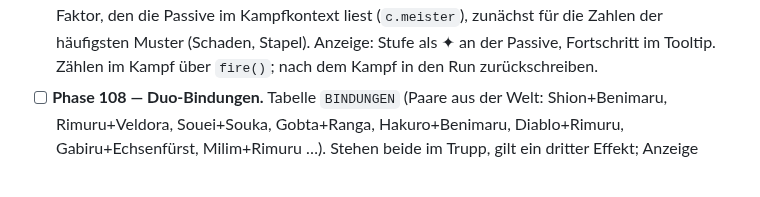
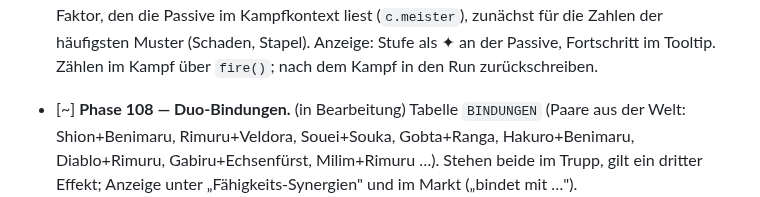
Before and after one commit to Viktor2588/tensura-guild, a Markdown page: PLAN.md, the part around the change. Drawn GitHub-style.

Commit message:
Phase 108 in Bearbeitung

```diff
--- a/PLAN.md
+++ b/PLAN.md
@@ -1326,7 +1326,7 @@ Worktree, mit Test in `dev/sim.js`, Messung mit `dev/balance.js` und bei Bedarf
   häufigsten Muster (Schaden, Stapel). Anzeige: Stufe als ✦ an der Passive,
   Fortschritt im Tooltip. Zählen im Kampf über `fire()`; nach dem Kampf in den
   Run zurückschreiben.
-- [ ] **Phase 108 — Duo-Bindungen.** Tabelle `BINDUNGEN` (Paare aus der Welt:
+- [~] **Phase 108 — Duo-Bindungen.** (in Bearbeitung) Tabelle `BINDUNGEN` (Paare aus der Welt:
   Shion+Benimaru, Rimuru+Veldora, Souei+Souka, Gobta+Ranga, Hakuro+Benimaru,
   Diablo+Rimuru, Gabiru+Echsenfürst, Milim+Rimuru …). Stehen beide im Trupp,
   gilt ein dritter Effekt; Anzeige unter „Fähigkeits-Synergien" und im Markt
```
